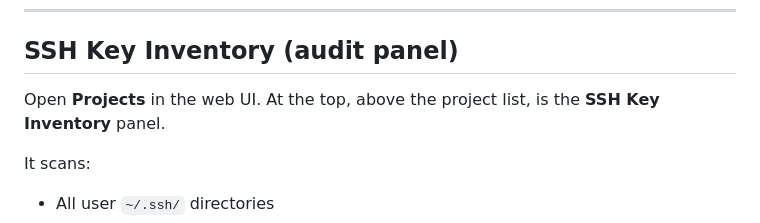
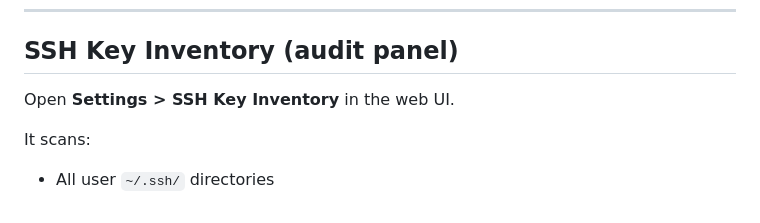
Before and after one commit to oculus-pllx/CCC, a Markdown page: docs/guides/ssh-key-management.md, the part around the change. GitHub-like rendering.

Commit message:
docs: update SSH key inventory location

```diff
--- a/docs/guides/ssh-key-management.md
+++ b/docs/guides/ssh-key-management.md
@@ -26,7 +26,7 @@ The shared GitHub machine key stays at `/etc/ccc/ssh/github_ed25519` as before
 
 ## SSH Key Inventory (audit panel)
 
-Open **Projects** in the web UI. At the top, above the project list, is the **SSH Key Inventory** panel.
+Open **Settings > SSH Key Inventory** in the web UI.
 
 It scans:
 - All user `~/.ssh/` directories
```
Also changed, not shown: docs/plans/2026-06-13-ssh-key-inventory-settings-page.md (+12 -12 lines).
